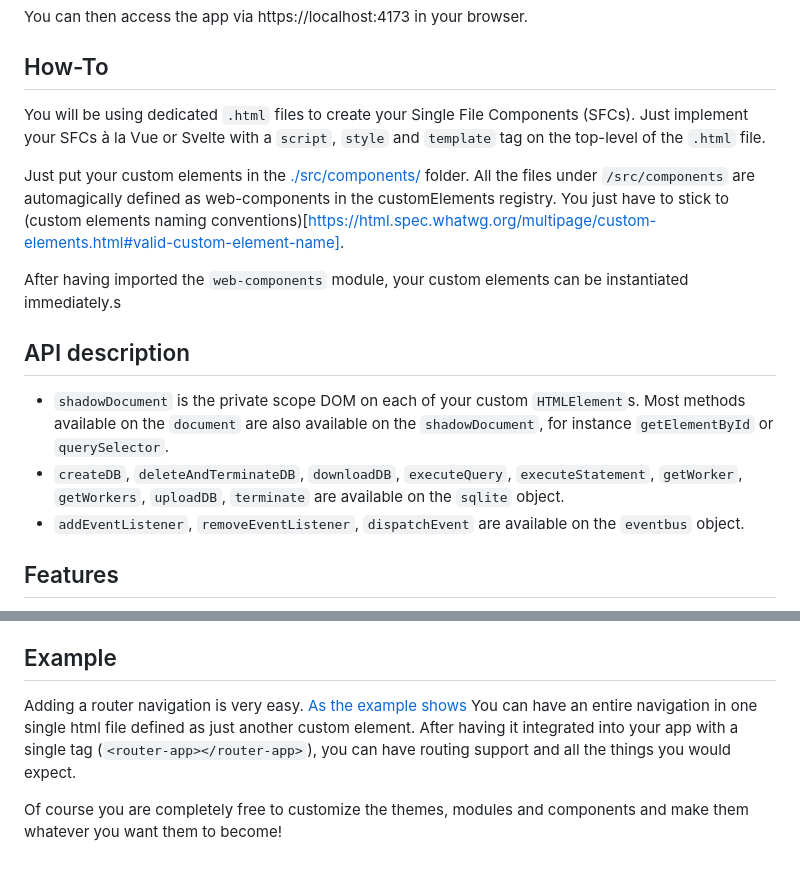
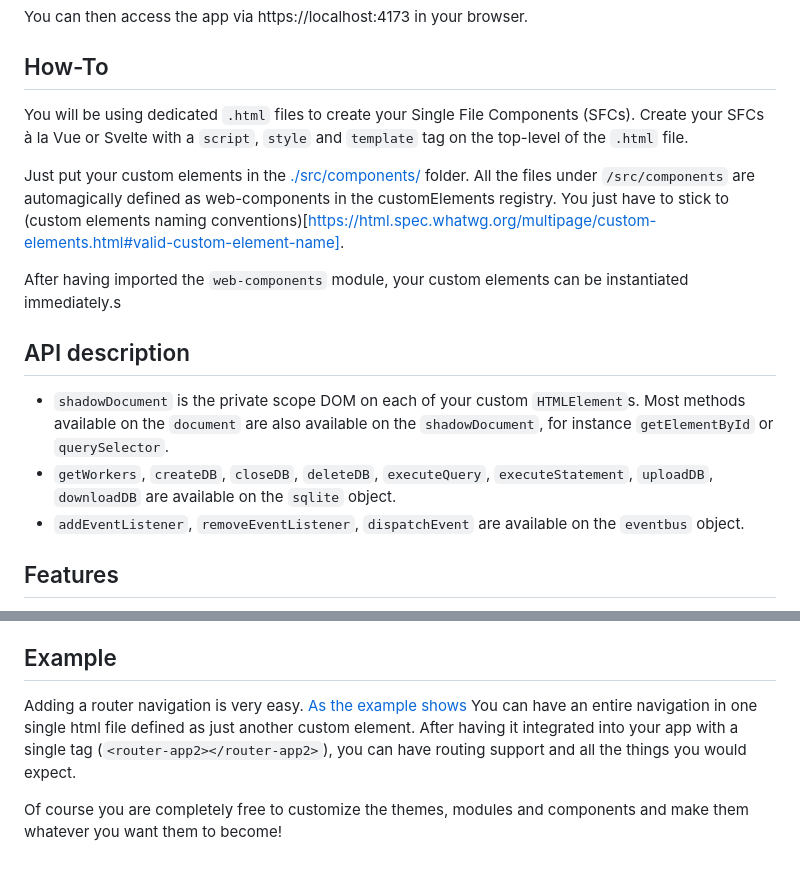
Before and after one commit to vanillaspa/boilerplate, a Markdown page: README.md, 2 parts joined by grey strips. Rendered like a GitHub page.

Commit message:
fix: readme

````diff
--- a/README.md
+++ b/README.md
@@ -37,7 +37,7 @@ You can then access the app via https://localhost:4173 in your browser.
 
 ## How-To
 
-You will be using dedicated `.html` files to create your Single File Components (SFCs). Just implement your SFCs à la Vue or Svelte with a ```script```, ```style``` and ```template``` tag on the top-level of the `.html` file.
+You will be using dedicated `.html` files to create your Single File Components (SFCs). Create your SFCs à la Vue or Svelte with a ```script```, ```style``` and ```template``` tag on the top-level of the `.html` file.
 
 Just put your custom elements in the [./src/components/](https://github.com/vanillaspa/boilerplate/blob/main/src/components) folder. All the files under `/src/components` are automagically defined as web-components in the customElements registry. You just have to stick to (custom elements naming conventions)[https://html.spec.whatwg.org/multipage/custom-elements.html#valid-custom-element-name].
 
@@ -46,7 +46,7 @@ After having imported the `web-components` module, your custom elements can be i
 ## API description
 
 - `shadowDocument` is the private scope DOM on each of your custom `HTMLElement`s. Most methods available on the `document` are also available on the `shadowDocument`, for instance `getElementById` or  `querySelector`.
-- `createDB`, `deleteAndTerminateDB`, `downloadDB`, `executeQuery`, `executeStatement`, `getWorker`, `getWorkers`, `uploadDB`, `terminate` are available on the `sqlite` object.
+- `getWorkers`, `createDB`, `closeDB`, `deleteDB`, `executeQuery`, `executeStatement`, `uploadDB`, `downloadDB` are available on the `sqlite` object.
 - `addEventListener`, `removeEventListener`, `dispatchEvent` are available on the `eventbus` object.
 
 ## Features
@@ -76,6 +76,6 @@ If you still have questions please let me know. Your opinion is valuable to me a
 
 ## Example
 
-Adding a router navigation is very easy. [As the example shows](https://github.com/vanillaspa/boilerplate/blob/main/src/components/router/router-app.html) You can have an entire navigation in one single html file defined as just another custom element. After having it integrated into your app with a single tag (`<router-app></router-app>`), you can have routing support and all the things you would expect.
+Adding a router navigation is very easy. [As the example shows](https://github.com/vanillaspa/boilerplate/blob/main/src/components/router/router-app2.html) You can have an entire navigation in one single html file defined as just another custom element. After having it integrated into your app with a single tag (`<router-app2></router-app2>`), you can have routing support and all the things you would expect.
 
 Of course you are completely free to customize the themes, modules and components and make them whatever you want them to become!
````
Also changed, not shown: other parts of README.md (+1 -1 lines).
